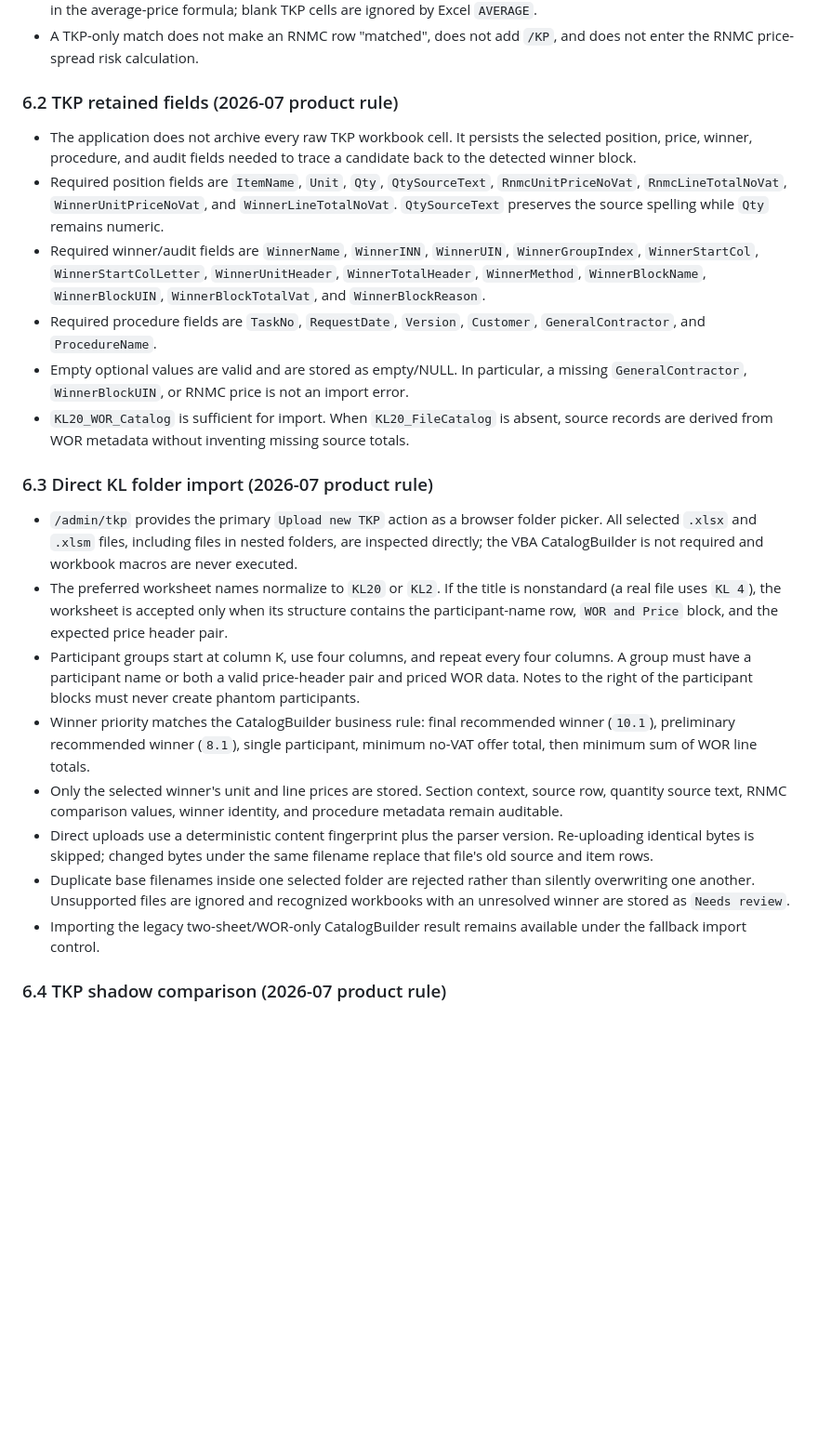
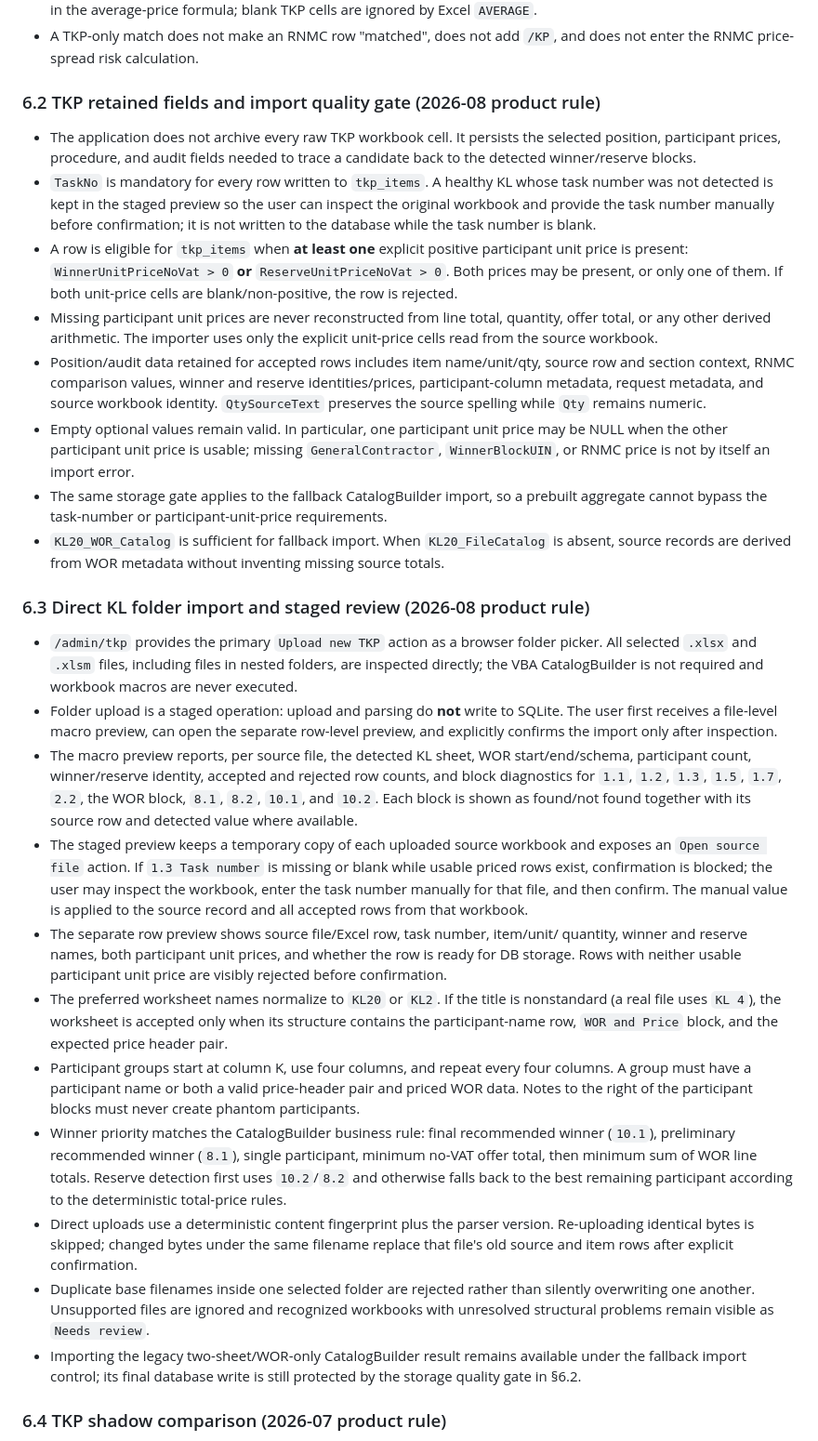
Before and after one commit to AIestimGRO/estimate-ai, a Markdown page: docs/DOMAIN_RULES.md, the part around the change. Shown at 93% size. GitHub-like rendering; blank space fills up the shorter version.

Commit message:
Document staged TKP import quality rules

```diff
--- a/docs/DOMAIN_RULES.md
+++ b/docs/DOMAIN_RULES.md
@@ -271,34 +271,65 @@ encode business rules that must be preserved:
 - A TKP-only match does not make an RNMC row "matched", does not add `/КР`, and
   does not enter the RNMC price-spread risk calculation.
 
-### 6.2 TKP retained fields (2026-07 product rule)
+### 6.2 TKP retained fields and import quality gate (2026-08 product rule)
 
 - The application does not archive every raw TKP workbook cell. It persists the
-  selected position, price, winner, procedure, and audit fields needed to trace
-  a candidate back to the detected winner block.
-- Required position fields are `ItemName`, `Unit`, `Qty`, `QtySourceText`,
-  `RnmcUnitPriceNoVat`, `RnmcLineTotalNoVat`, `WinnerUnitPriceNoVat`, and
-  `WinnerLineTotalNoVat`. `QtySourceText` preserves the source spelling while
+  selected position, participant prices, procedure, and audit fields needed to
+  trace a candidate back to the detected winner/reserve blocks.
+- `TaskNo` is mandatory for every row written to `tkp_items`. A healthy KL
+  whose task number was not detected is kept in the staged preview so the user
+  can inspect the original workbook and provide the task number manually before
+  confirmation; it is not written to the database while the task number is
+  blank.
+- A row is eligible for `tkp_items` when **at least one** explicit positive
+  participant unit price is present: `WinnerUnitPriceNoVat > 0` **or**
+  `ReserveUnitPriceNoVat > 0`. Both prices may be present, or only one of them.
+  If both unit-price cells are blank/non-positive, the row is rejected.
+- Missing participant unit prices are never reconstructed from line total,
+  quantity, offer total, or any other derived arithmetic. The importer uses
+  only the explicit unit-price cells read from the source workbook.
+- Position/audit data retained for accepted rows includes item name/unit/qty,
+  source row and section context, RNMC comparison values, winner and reserve
+  identities/prices, participant-column metadata, request metadata, and source
+  workbook identity. `QtySourceText` preserves the source spelling while
   `Qty` remains numeric.
-- Required winner/audit fields are `WinnerName`, `WinnerINN`, `WinnerUIN`,
-  `WinnerGroupIndex`, `WinnerStartCol`, `WinnerStartColLetter`,
-  `WinnerUnitHeader`, `WinnerTotalHeader`, `WinnerMethod`, `WinnerBlockName`,
-  `WinnerBlockUIN`, `WinnerBlockTotalVat`, and `WinnerBlockReason`.
-- Required procedure fields are `TaskNo`, `RequestDate`, `Version`, `Customer`,
-  `GeneralContractor`, and `ProcedureName`.
-- Empty optional values are valid and are stored as empty/NULL. In particular,
-  a missing `GeneralContractor`, `WinnerBlockUIN`, or RNMC price is not an
+- Empty optional values remain valid. In particular, one participant unit price
+  may be NULL when the other participant unit price is usable; missing
+  `GeneralContractor`, `WinnerBlockUIN`, or RNMC price is not by itself an
   import error.
-- `KL20_WOR_Catalog` is sufficient for import. When `KL20_FileCatalog` is
-  absent, source records are derived from WOR metadata without inventing
-  missing source totals.
+- The same storage gate applies to the fallback CatalogBuilder import, so a
+  prebuilt aggregate cannot bypass the task-number or participant-unit-price
+  requirements.
+- `KL20_WOR_Catalog` is sufficient for fallback import. When
+  `KL20_FileCatalog` is absent, source records are derived from WOR metadata
+  without inventing missing source totals.
 
-### 6.3 Direct KL folder import (2026-07 product rule)
+### 6.3 Direct KL folder import and staged review (2026-08 product rule)
 
 - `/admin/tkp` provides the primary `Upload new TKP` action as a browser folder
   picker. All selected `.xlsx` and `.xlsm` files, including files in nested
   folders, are inspected directly; the VBA CatalogBuilder is not required and
   workbook macros are never executed.
+- Folder upload is a staged operation: upload and parsing do **not** write to
+  SQLite. The user first receives a file-level macro preview, can open the
+  separate row-level preview, and explicitly confirms the import only after
+  inspection.
+- The macro preview reports, per source file, the detected KL sheet, WOR
+  start/end/schema, participant count, winner/reserve identity, accepted and
+  rejected row counts, and block diagnostics for `1.1`, `1.2`, `1.3`,
+  `1.5`, `1.7`, `2.2`, the WOR block, `8.1`, `8.2`, `10.1`, and
+  `10.2`. Each block is shown as found/not found together with its source row
+  and detected value where available.
+- The staged preview keeps a temporary copy of each uploaded source workbook and
+  exposes an `Open source file` action. If `1.3 Task number` is missing or
+  blank while usable priced rows exist, confirmation is blocked; the user may
+  inspect the workbook, enter the task number manually for that file, and then
+  confirm. The manual value is applied to the source record and all accepted
+  rows from that workbook.
+- The separate row preview shows source file/Excel row, task number, item/unit/
+  quantity, winner and reserve names, both participant unit prices, and whether
+  the row is ready for DB storage. Rows with neither usable participant unit
+  price are visibly rejected before confirmation.
 - The preferred worksheet names normalize to `KL20` or `KL2`. If the title is
   nonstandard (a real file uses `KL 4`), the worksheet is accepted only when
   its structure contains the participant-name row, `WOR and Price` block, and
@@ -309,18 +340,20 @@ encode business rules that must be preserved:
   never create phantom participants.
 - Winner priority matches the CatalogBuilder business rule: final recommended
   winner (`10.1`), preliminary recommended winner (`8.1`), single participant,
-  minimum no-VAT offer total, then minimum sum of WOR line totals.
-- Only the selected winner's unit and line prices are stored. Section context,
-  source row, quantity source text, RNMC comparison values, winner identity,
-  and procedure metadata remain auditable.
+  minimum no-VAT offer total, then minimum sum of WOR line totals. Reserve
+  detection first uses `10.2`/`8.2` and otherwise falls back to the best
+  remaining participant according to the deterministic total-price rules.
 - Direct uploads use a deterministic content fingerprint plus the parser
   version. Re-uploading identical bytes is skipped; changed bytes under the
-  same filename replace that file's old source and item rows.
+  same filename replace that file's old source and item rows after explicit
+  confirmation.
 - Duplicate base filenames inside one selected folder are rejected rather than
   silently overwriting one another. Unsupported files are ignored and
-  recognized workbooks with an unresolved winner are stored as `Needs review`.
+  recognized workbooks with unresolved structural problems remain visible as
+  `Needs review`.
 - Importing the legacy two-sheet/WOR-only CatalogBuilder result remains
-  available under the fallback import control.
+  available under the fallback import control; its final database write is
+  still protected by the storage quality gate in §6.2.
 
 ### 6.4 TKP shadow comparison (2026-07 product rule)
 
```
